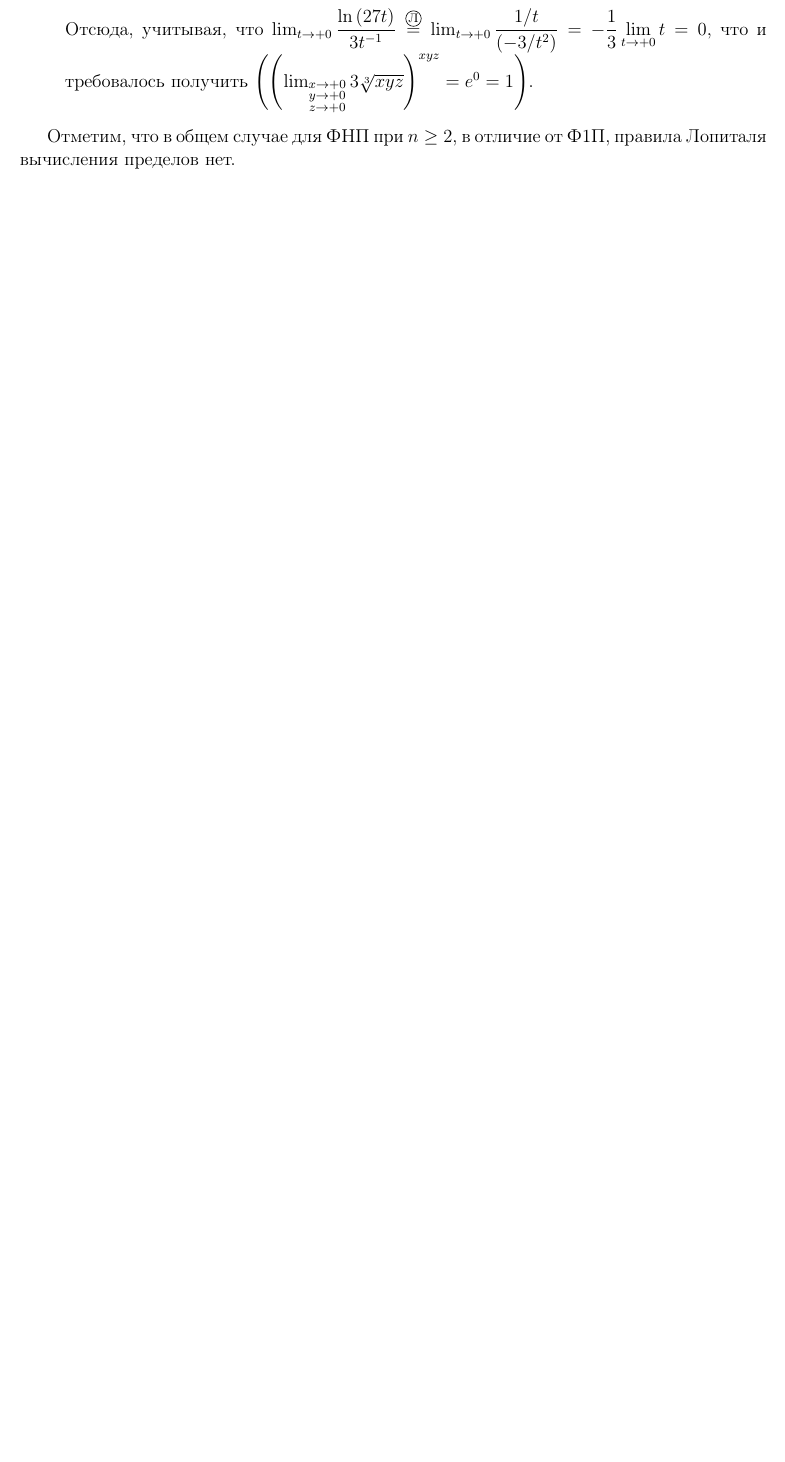
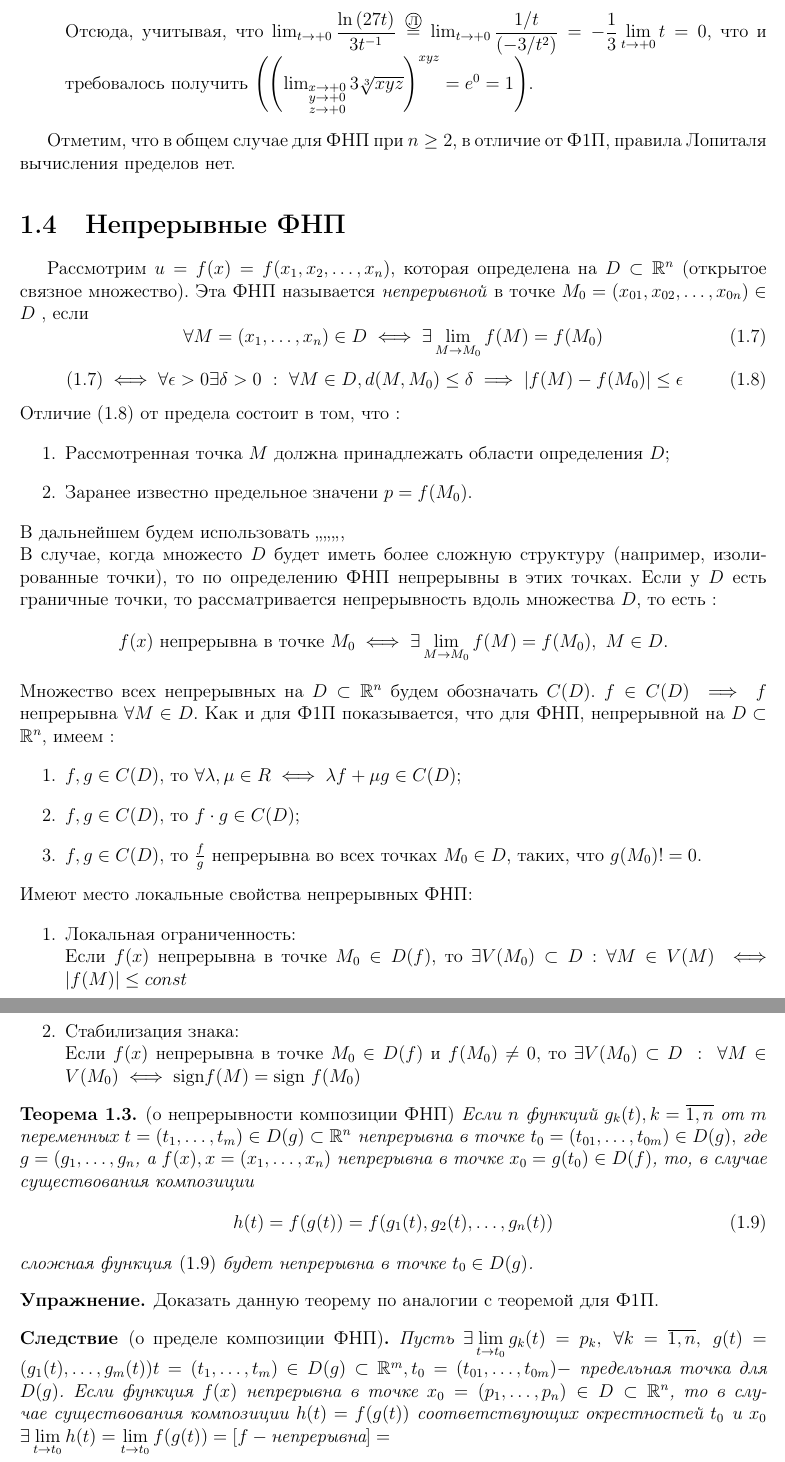
Before and after one commit to alex65536/bulatov-lectures, a LaTeX document (tex/chapter2.tex, which reads tex/chapter2/lec4.tex): part of page 9 of 9 before the commit and two parts of pages 9 and 10 of 10 after it, the two joined at a grey line, cut so that both start at the same text, the shorter picture padded with empty space. Compiled offline with pdfLaTeX.

Commit message:
Написана половина 4-го пункта главы 2

```diff
--- /dev/null
+++ b/tex/chapter2/lec4.tex
@@ -0,0 +1,90 @@
+\makeatletter
+\def\input@path{{../../}}
+\makeatother
+\documentclass[../../main.tex]{subfiles}
+
+\begin{document}
+
+	\section{Непрерывные ФНП}
+
+	Рассмотрим $u = f(x) = f(x_1, x_2, \ldots, x_n)$, которая определена на
+	$D \subset \R^n$ (открытое связное множество). Эта ФНП называется
+	\emph{непрерывной} в точке $M_0 = (x_{01}, x_{02}, \ldots, x_{0n}) \in D$
+	, если
+	\begin{equation}
+	\label{continuity}
+	\forall M = (x_1, \ldots, x_n) \in D \iff \exists
+	\lim\limits_{M \to M_0}f(M) = f(M_0)
+	\end{equation}
+	%\eqref{eq42}
+	\begin{equation}
+	\label{contin_e/d}
+	\eqref{continuity} \iff \forall \epsilon > 0 \exists \delta > 0 \ : \
+	\forall M \in D
+	, d(M, M_0) \leq \delta \implies |f(M) - f(M_0)| \leq \epsilon
+	\end{equation}
+	Отличие \eqref{contin_e/d} от предела состоит в том, что :
+	\begin{enumerate}
+		\item  Рассмотренная точка $M$ должна принадлежать области
+		       определения $D$;
+		\item Заранее известно предельное значени $p = f(M_0)$.
+	\end{enumerate}
+    В дальнейшем будем использовать ,,,,,,,\\
+    В случае, когда множесто $D$ будет иметь более сложную структуру
+    (например, изолированные точки), то по определению ФНП непрерывны в этих
+    точках. Если у $D$ есть граничные точки, то рассматривается непрерывность
+    вдоль множества $D$, то есть :
+    \[
+       f(x) \text{ непрерывна в точке } M_0 \iff \exists \lim\limits_{M \to M_0}
+       f(M) = f(M_0), \ M \in D.
+    \]
+    Множество всех непрерывных на $D \subset \R^n$ будем обозначать $C(D)$.
+    $f \in C(D) \implies f$ непрерывна $\forall M \in D$. Как и для Ф1П
+    показывается, что для ФНП, непрерывной на $D \subset \R^n$, имеем :
+    \begin{enumerate}
+    	\item $f, g \in C(D),$ то $\forall \lambda, \mu \in R \iff
+    	      \lambda f + \mu g \in C(D)$;
+    	\item $f, g \in C(D),$ то $f \cdot g \in C(D)$;
+    	\item $f, g \in C(D),$ то $\frac{f}{g}$ непрерывна  во всех точках
+    	      $M_0 \in D$, таких, что  $g(M_0) != 0$.
+    \end{enumerate}
+    Имеют место локальные свойства непрерывных ФНП:
+    \begin{enumerate}
+    	\item Локальная ограниченность: \\
+    	Если $f(x)$ непрерывна в точке $M_0 \in D(f)$, то $\exists V(M_0)
+    	\subset D : \forall M \in V(M) \iff |f(M)| \leq const$
+    	\item Стабилизация знака: \\
+    	Если $f(x)$ непрерывна в точке $M_0 \in D(f)$ и $f(M_0) \ne 0$, то
+       $\exists V(M_0) \subset D \ : \ \forall M \in V(M_0) \iff \text{sign}f(M)
+    	= \text{sign }f(M_0)$
+    \end{enumerate}
+    \begin{thm}
+    	\emph{(о непрерывности композиции ФНП)} Если $n$ функций $g_k(t), k =
+    	\overline{1,n}$ от $m$ переменных $t = (t_1, \ldots, t_m) \in D(g)
+    	\subset \R^n$ непрерывна в точке $t_0 = \left( t_{01}, \ldots, t_{0m}
+    	\right) \in D(g),$ где $g = (g_1, \ldots, g_n$, a $f(x),
+    	x = (x_1, \ldots, x_n)$ непрерывна в точке $x_0 = g(t_0) \in D(f)$,
+    	то, в случае существования композиции
+    	\begin{equation}
+    	\label{composition}
+    		h(t) = f(g(t)) = f(g_1(t), g_2(t), \ldots, g_n(t))
+    	\end{equation}
+        сложная функция \eqref{composition} будет непрерывна в точке
+        $t_0 \in D(g)$.
+    \end{thm}
+    \begin{exc}
+    	Доказать данную теорему по аналогии с теоремой для Ф1П.
+    \end{exc}
+    \begin{crl*}[о пределе композиции ФНП]
+    	Пусть $\exists \lim\limits_{t \to t_0}g_k(t) = p_k, \
+    	\forall k = \overline{1, n}, \  g(t) = (g_1(t), \ldots, g_m(t)) t = (t_1,
+    	 \ldots, t_m) \in D(g) \subset \R^m, t_0 = (t_{01}, \ldots, t_{0m}) - $
+    	предельная точка для $D(g)$. Если функция $f(x)$ непрерывна в точке
+    	$x_0 = (p_1, \ldots, p_n) \in D \subset \R^n$, то в случае
+    	существования композиции $h(t) = f(g(t))$ соответствующих окрестностей
+    	$t_0$ и $x_0$
+    	$\exists \lim\limits_{t \to t_0}h(t) = \lim\limits_{t \to t_0}f(g(t)) =
+    	\left[f - \text{непрерывна}\right] = $
+    \end{crl*}
+
+\end{document}
```
Also changed, not shown: tex/chapter2.tex (+1 -0 lines), tex/chapter3.tex (renamed from tex/lec_test.tex, +2 -3 lines).
